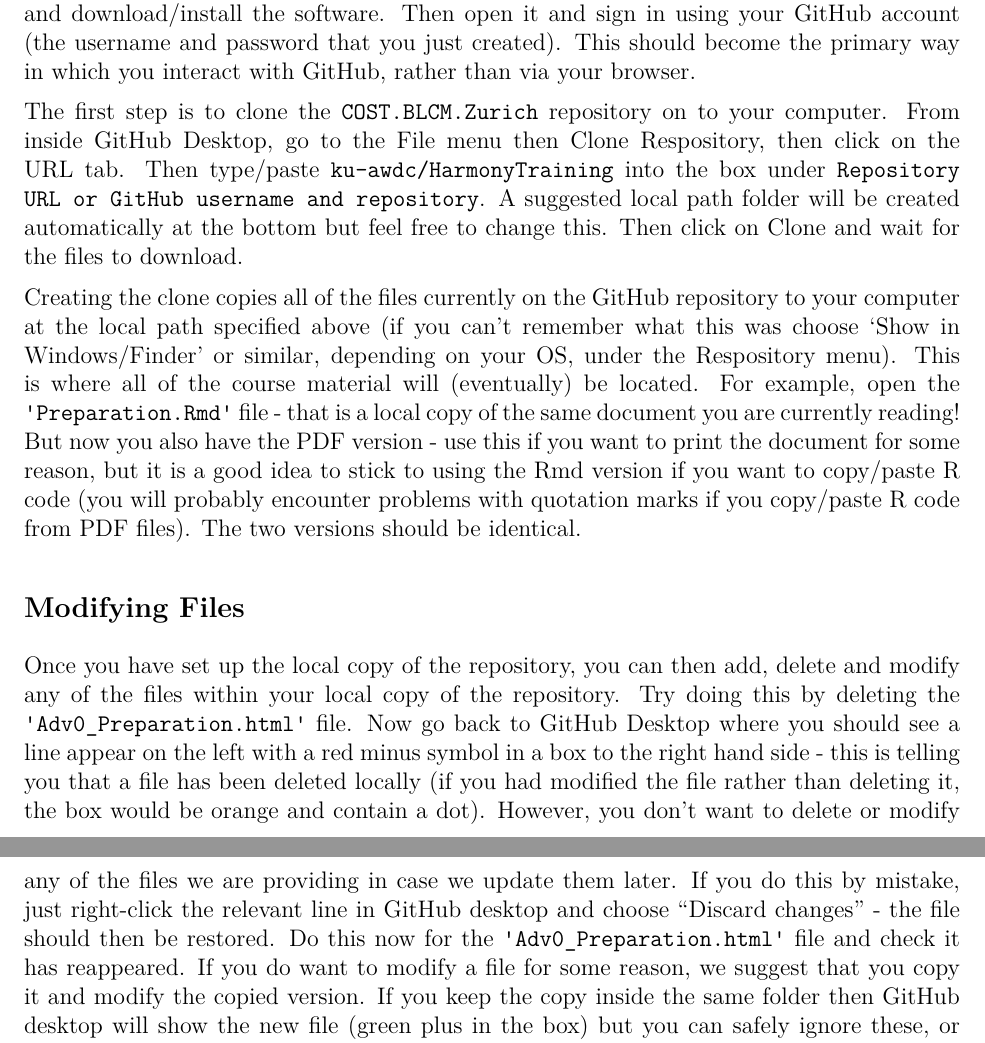
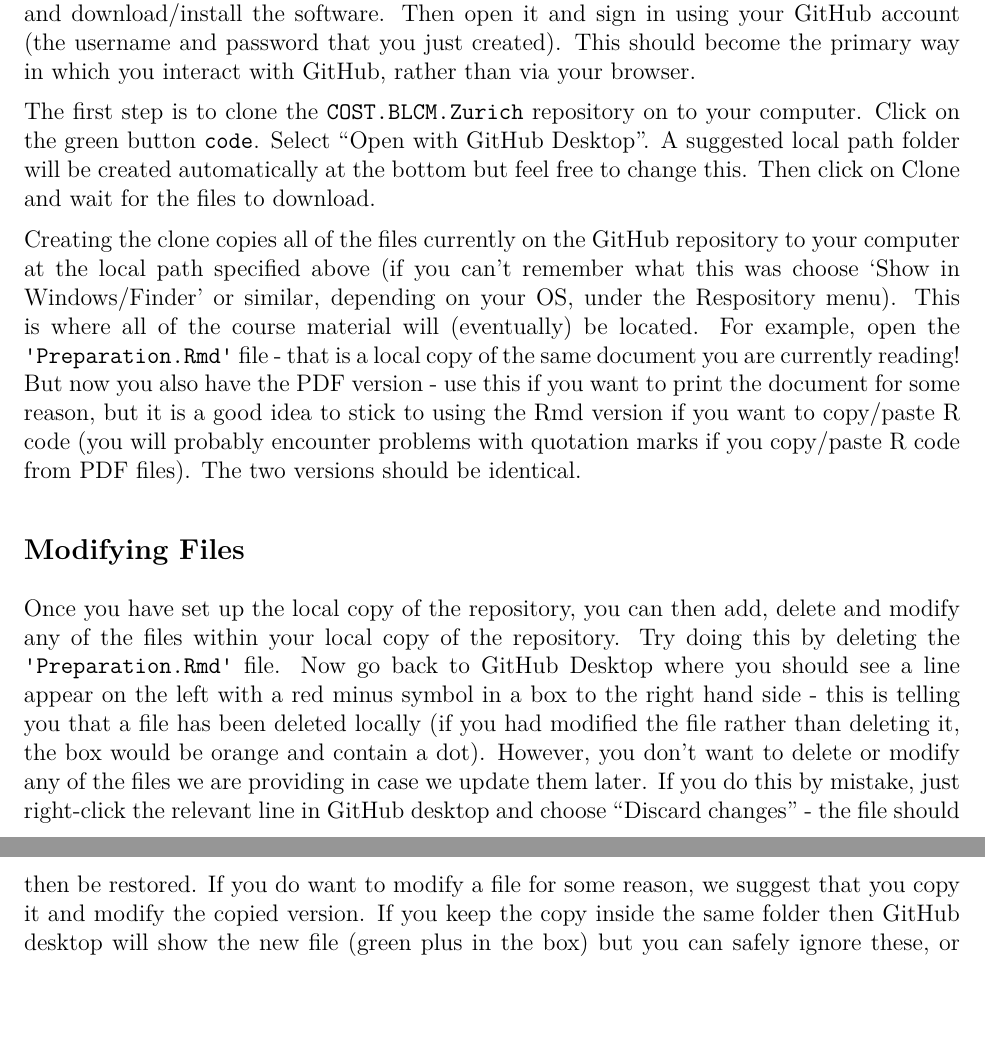
Before and after one commit to shartn/COST.BLCM.Zurich, an R Markdown document (Preparation.Rmd): two parts of pages 3 and 4 of 4, joined at a grey line, cut so that both start at the same text, the shorter picture padded with empty space. The pictures show the output file Preparation.pdf that the author committed with the source.

Commit message:
Add files via upload

```diff
--- a/Preparation.Rmd
+++ b/Preparation.Rmd
@@ -78,13 +78,13 @@ If you have never used GitHub before, you should create an account via http://gi
 
 The easiest way to use GitHub is via GitHub desktop.  Go to https://desktop.github.com and download/install the software. Then open it and sign in using your GitHub account (the username and password that you just created).  This should become the primary way in which you interact with GitHub, rather than via your browser.
 
-The first step is to clone the `COST.BLCM.Zurich` repository on to your computer. From inside GitHub Desktop, go to the File menu then Clone Respository, then click on the URL tab.  Then type/paste `ku-awdc/HarmonyTraining` into the box under `Repository URL or GitHub username and repository`. A suggested local path folder will be created automatically at the bottom but feel free to change this. Then click on Clone and wait for the files to download.
+The first step is to clone the `COST.BLCM.Zurich` repository on to your computer. Click on the green button `code`. Select "Open with GitHub Desktop". A suggested local path folder will be created automatically at the bottom but feel free to change this. Then click on Clone and wait for the files to download.
 
 Creating the clone copies all of the files currently on the GitHub repository to your computer at the local path specified above (if you can't remember what this was choose 'Show in Windows/Finder' or similar, depending on your OS, under the Respository menu). This is where all of the course material will (eventually) be located. For example,  open the `'Preparation.Rmd'` file - that is a local copy of the same document you are currently reading! But now you also have the PDF version - use this if you want to print the document for some reason, but it is a good idea to stick to using the Rmd version if you want to copy/paste R code (you will probably encounter problems with quotation marks if you copy/paste R code from PDF files).  The two versions should be identical.
 
 ## Modifying Files
 
-Once you have set up the local copy of the repository, you can then add, delete and modify any of the files within your local copy of the repository. Try doing this by deleting the `'Adv0_Preparation.html'` file. Now go back to GitHub Desktop where you should see a line appear on the left with a red minus symbol in a box to the right hand side - this is telling you that a file has been deleted locally (if you had modified the file rather than deleting it, the box would be orange and contain a dot). However, you don't want to delete or modify any of the files we are providing in case we update them later.  If you do this by mistake, just right-click the relevant line in GitHub desktop and choose "Discard changes" - the file should then be restored.  Do this now for the `'Adv0_Preparation.html'` file and check it has reappeared.  If you do want to modify a file for some reason, we suggest that you copy it and modify the copied version.  If you keep the copy inside the same folder then GitHub desktop will show the new file (green plus in the box) but you can safely ignore these, or move the copied file outside of the repository folder if you want to keep things simple.
+Once you have set up the local copy of the repository, you can then add, delete and modify any of the files within your local copy of the repository. Try doing this by deleting the `'Preparation.Rmd'` file. Now go back to GitHub Desktop where you should see a line appear on the left with a red minus symbol in a box to the right hand side - this is telling you that a file has been deleted locally (if you had modified the file rather than deleting it, the box would be orange and contain a dot). However, you don't want to delete or modify any of the files we are providing in case we update them later.  If you do this by mistake, just right-click the relevant line in GitHub desktop and choose "Discard changes" - the file should then be restored.  If you do want to modify a file for some reason, we suggest that you copy it and modify the copied version.  If you keep the copy inside the same folder then GitHub desktop will show the new file (green plus in the box) but you can safely ignore these, or move the copied file outside of the repository folder if you want to keep things simple.
 
 ## Fetching Updates
 
```
Also changed, not shown: Preparation.pdf, Preparation.Rmd (2 more changed lines).
